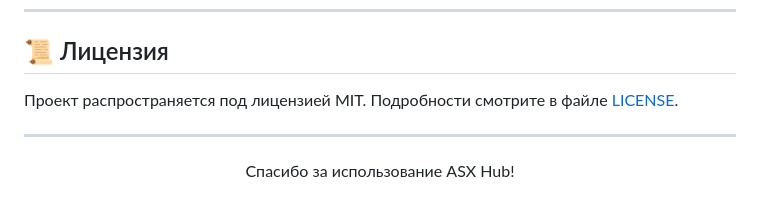
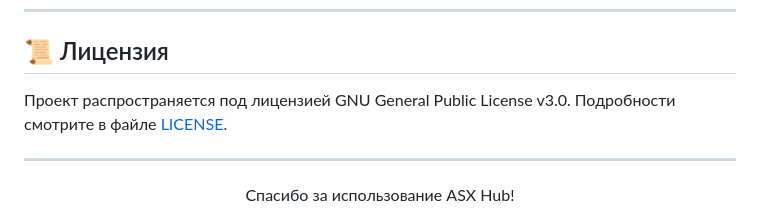
Before and after one commit to ALFiX01/ASX-Hub, a Markdown page: README.md, the part around the change. GitHub-like rendering.

```diff
--- a/README.md
+++ b/README.md
@@ -119,7 +119,7 @@ ASX Hub предлагает широкий спектр функций для
 
 ## 📜 Лицензия
 
-Проект распространяется под лицензией MIT. Подробности смотрите в файле [LICENSE](https://github.com/ALFiX01/ASX-Hub/blob/main/LICENSE).
+Проект распространяется под лицензией GNU General Public License v3.0. Подробности смотрите в файле [LICENSE](https://github.com/ALFiX01/ASX-Hub/blob/main/LICENSE).
 
 ---
 
```
